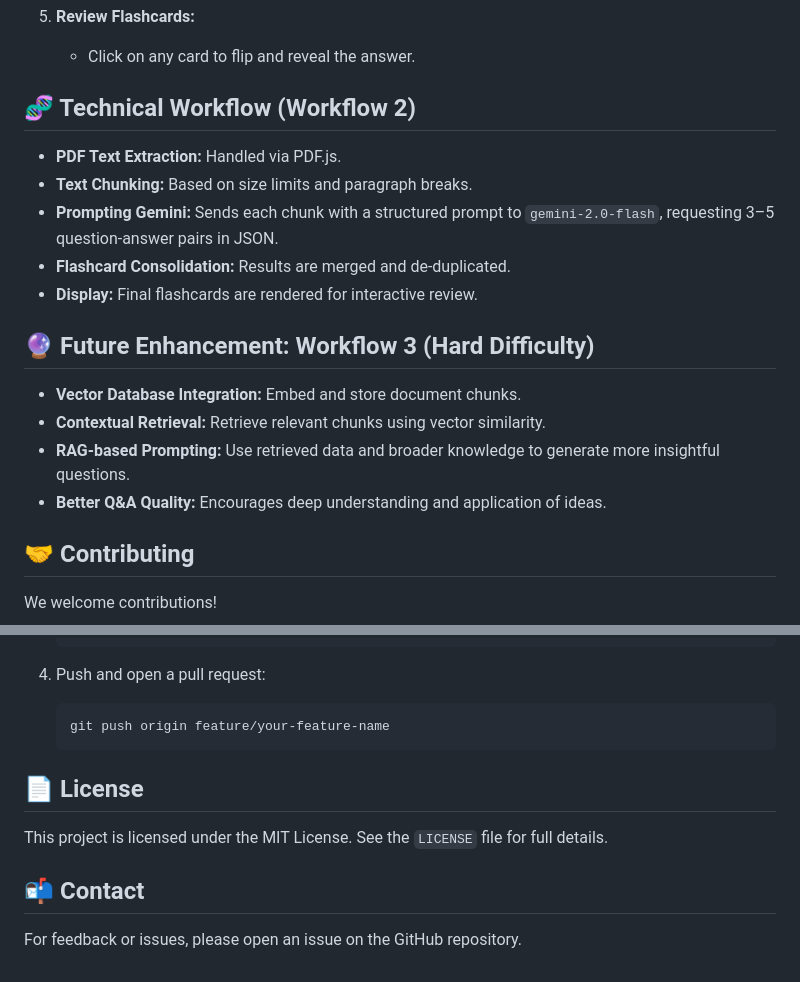
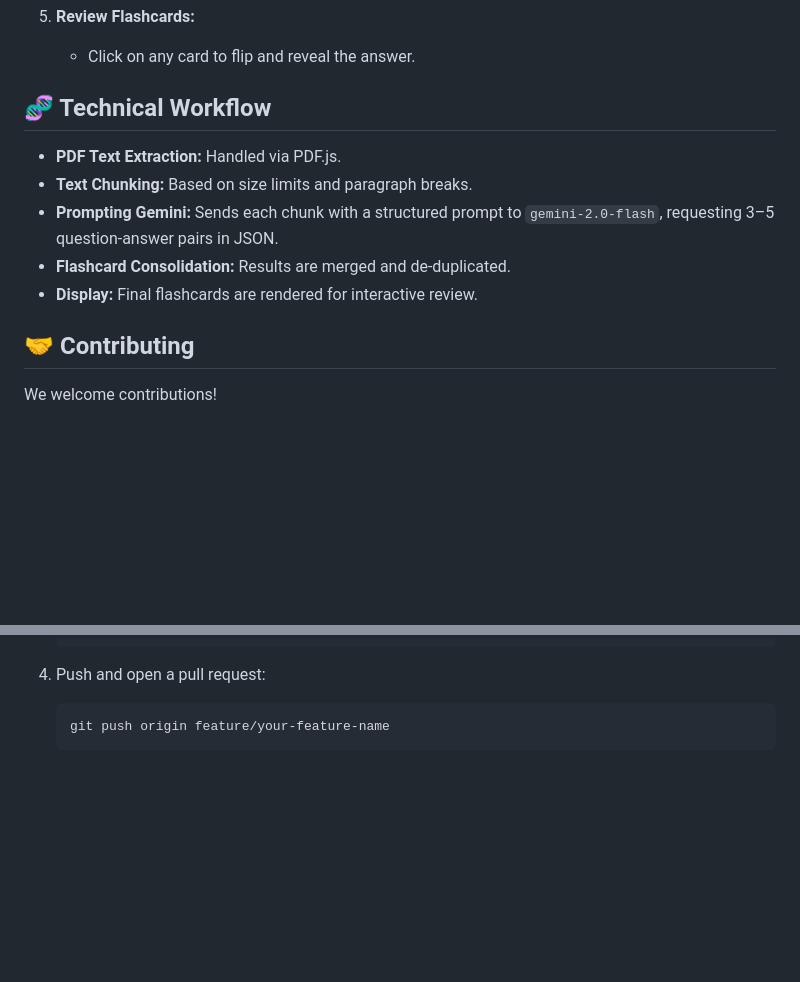
Before and after one commit to PhoneMinKhant203/AI_FleshCard, a Markdown page: README.md, 2 parts joined by grey strips. GitHub-like rendering; blank space fills up the shorter version.

````diff
--- a/README.md
+++ b/README.md
@@ -86,20 +86,13 @@ Follow these steps to get the AI Flashcard Generator up and running on your loca
 5. **Review Flashcards:**
    * Click on any card to flip and reveal the answer.
 
-## 🧬 Technical Workflow (Workflow 2)
+## 🧬 Technical Workflow
 
 * **PDF Text Extraction:** Handled via PDF.js.
 * **Text Chunking:** Based on size limits and paragraph breaks.
 * **Prompting Gemini:** Sends each chunk with a structured prompt to `gemini-2.0-flash`, requesting 3–5 question-answer pairs in JSON.
 * **Flashcard Consolidation:** Results are merged and de-duplicated.
 * **Display:** Final flashcards are rendered for interactive review.
-
-## 🔮 Future Enhancement: Workflow 3 (Hard Difficulty)
-
-* **Vector Database Integration:** Embed and store document chunks.
-* **Contextual Retrieval:** Retrieve relevant chunks using vector similarity.
-* **RAG-based Prompting:** Use retrieved data and broader knowledge to generate more insightful questions.
-* **Better Q&A Quality:** Encourages deep understanding and application of ideas.
 
 ## 🤝 Contributing
 
@@ -123,11 +116,3 @@ We welcome contributions!
    ```bash
    git push origin feature/your-feature-name
    ```
-
-## 📄 License
-
-This project is licensed under the MIT License. See the `LICENSE` file for full details.
-
-## 📬 Contact
-
-For feedback or issues, please open an issue on the GitHub repository.
````
